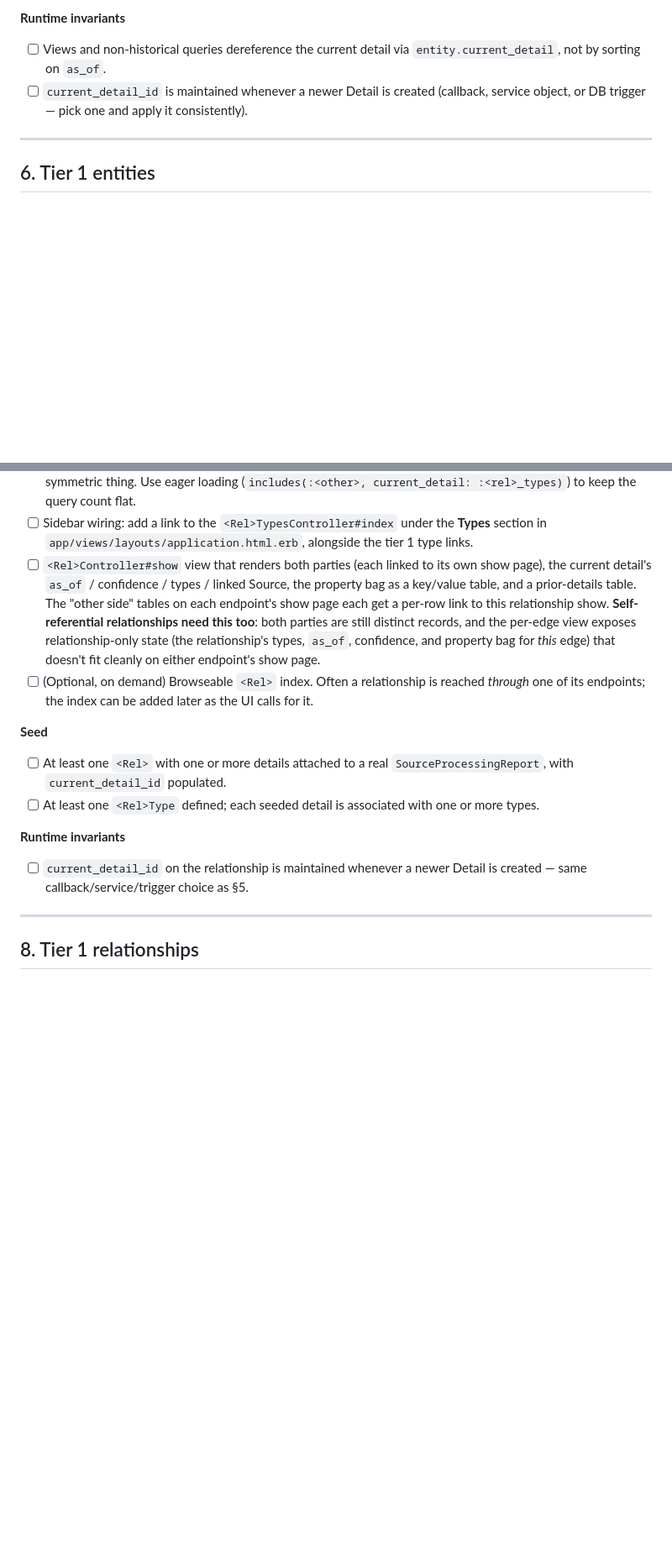
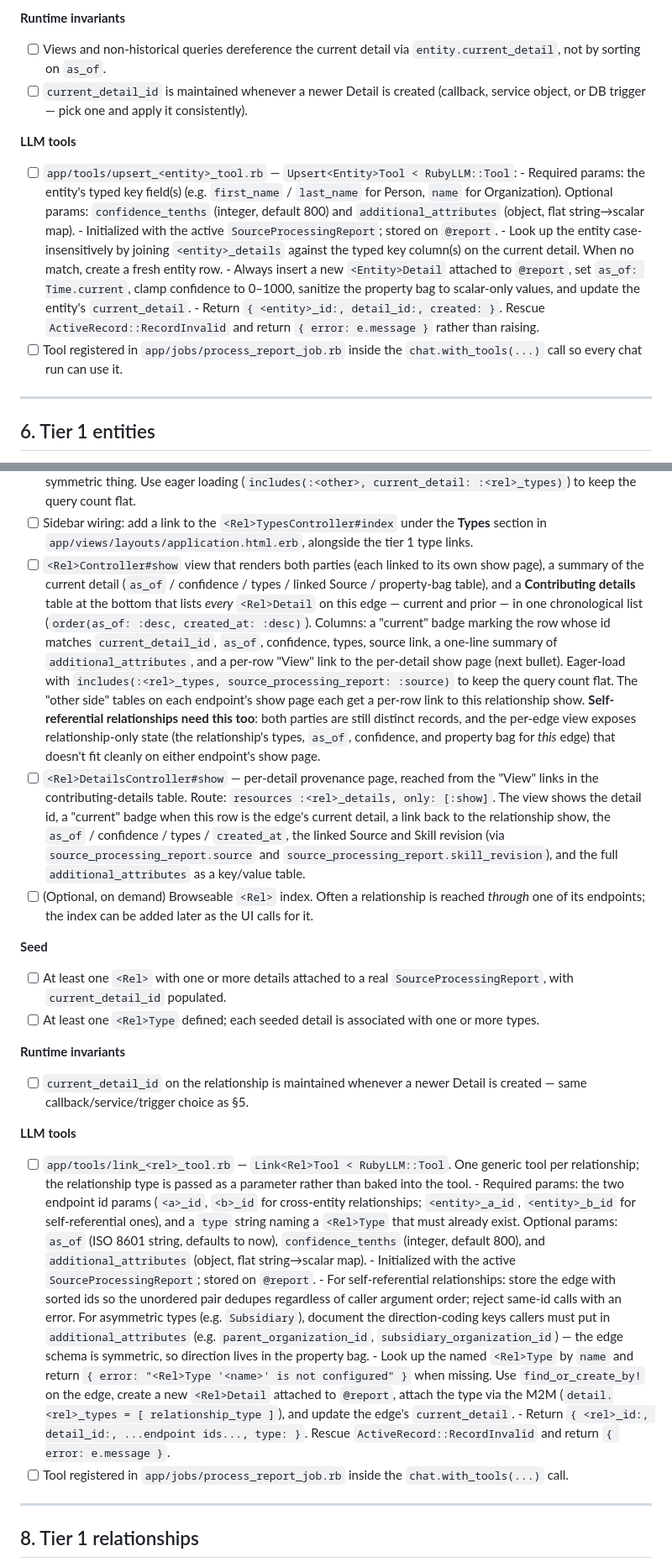
Before and after one commit to frizman21/f-trellis, a Markdown page: docs/data-model-spec.md, 2 parts joined by grey strips. Shown at 84% size. Rendered like a GitHub page; blank space fills up the shorter version.

Commit message:
building the tool into the checklist.

```diff
--- a/docs/data-model-spec.md
+++ b/docs/data-model-spec.md
@@ -418,6 +418,29 @@ pattern already in the codebase.
       created (callback, service object, or DB trigger — pick one and
       apply it consistently).
 
+**LLM tools**
+
+- [ ] `app/tools/upsert_<entity>_tool.rb` —
+      `Upsert<Entity>Tool < RubyLLM::Tool`:
+      - Required params: the entity's typed key field(s) (e.g.
+        `first_name` / `last_name` for Person, `name` for Organization).
+        Optional params: `confidence_tenths` (integer, default 800) and
+        `additional_attributes` (object, flat string→scalar map).
+      - Initialized with the active `SourceProcessingReport`; stored on
+        `@report`.
+      - Look up the entity case-insensitively by joining
+        `<entity>_details` against the typed key column(s) on the
+        current detail. When no match, create a fresh entity row.
+      - Always insert a new `<Entity>Detail` attached to `@report`,
+        set `as_of: Time.current`, clamp confidence to 0–1000, sanitize
+        the property bag to scalar-only values, and update the entity's
+        `current_detail`.
+      - Return `{ <entity>_id:, detail_id:, created: }`. Rescue
+        `ActiveRecord::RecordInvalid` and return `{ error: e.message }`
+        rather than raising.
+- [ ] Tool registered in `app/jobs/process_report_job.rb` inside the
+      `chat.with_tools(...)` call so every chat run can use it.
+
 ---
 
 ## 6. Tier 1 entities
@@ -528,15 +552,32 @@ the two singular snake-case entity names in alphabetical order
       `app/views/layouts/application.html.erb`, alongside the tier 1
       type links.
 - [ ] `<Rel>Controller#show` view that renders both parties (each
-      linked to its own show page), the current detail's
-      `as_of` / confidence / types / linked Source, the property bag as
-      a key/value table, and a prior-details table. The "other side"
-      tables on each endpoint's show page each get a per-row link to
-      this relationship show. **Self-referential relationships need
-      this too**: both parties are still distinct records, and the
-      per-edge view exposes relationship-only state (the relationship's
-      types, `as_of`, confidence, and property bag for *this* edge) that
-      doesn't fit cleanly on either endpoint's show page.
+      linked to its own show page), a summary of the current detail
+      (`as_of` / confidence / types / linked Source / property-bag
+      table), and a **Contributing details** table at the bottom that
+      lists *every* `<Rel>Detail` on this edge — current and prior — in
+      one chronological list (`order(as_of: :desc, created_at: :desc)`).
+      Columns: a "current" badge marking the row whose id matches
+      `current_detail_id`, `as_of`, confidence, types, source link, a
+      one-line summary of `additional_attributes`, and a per-row "View"
+      link to the per-detail show page (next bullet). Eager-load with
+      `includes(:<rel>_types, source_processing_report: :source)` to
+      keep the query count flat. The "other side" tables on each
+      endpoint's show page each get a per-row link to this relationship
+      show. **Self-referential relationships need this too**: both
+      parties are still distinct records, and the per-edge view exposes
+      relationship-only state (the relationship's types, `as_of`,
+      confidence, and property bag for *this* edge) that doesn't fit
+      cleanly on either endpoint's show page.
+- [ ] `<Rel>DetailsController#show` — per-detail provenance page,
+      reached from the "View" links in the contributing-details table.
+      Route: `resources :<rel>_details, only: [:show]`. The view shows
+      the detail id, a "current" badge when this row is the edge's
+      current detail, a link back to the relationship show, the
+      `as_of` / confidence / types / `created_at`, the linked Source
+      and Skill revision (via `source_processing_report.source` and
+      `source_processing_report.skill_revision`), and the full
+      `additional_attributes` as a key/value table.
 - [ ] (Optional, on demand) Browseable `<Rel>` index. Often a
       relationship is reached *through* one of its endpoints; the index
       can be added later as the UI calls for it.
@@ -553,6 +594,40 @@ the two singular snake-case entity names in alphabetical order
 - [ ] `current_detail_id` on the relationship is maintained whenever a
       newer Detail is created — same callback/service/trigger choice as
       §5.
+
+**LLM tools**
+
+- [ ] `app/tools/link_<rel>_tool.rb` — `Link<Rel>Tool < RubyLLM::Tool`.
+      One generic tool per relationship; the relationship type is
+      passed as a parameter rather than baked into the tool.
+      - Required params: the two endpoint id params (`<a>_id`, `<b>_id`
+        for cross-entity relationships; `<entity>_a_id`,
+        `<entity>_b_id` for self-referential ones), and a `type` string
+        naming a `<Rel>Type` that must already exist. Optional params:
+        `as_of` (ISO 8601 string, defaults to now),
+        `confidence_tenths` (integer, default 800), and
+        `additional_attributes` (object, flat string→scalar map).
+      - Initialized with the active `SourceProcessingReport`; stored on
+        `@report`.
+      - For self-referential relationships: store the edge with sorted
+        ids so the unordered pair dedupes regardless of caller argument
+        order; reject same-id calls with an error. For asymmetric types
+        (e.g. `Subsidiary`), document the direction-coding keys callers
+        must put in `additional_attributes` (e.g.
+        `parent_organization_id`, `subsidiary_organization_id`) — the
+        edge schema is symmetric, so direction lives in the property
+        bag.
+      - Look up the named `<Rel>Type` by `name` and return
+        `{ error: "<Rel>Type '<name>' is not configured" }` when
+        missing. Use `find_or_create_by!` on the edge, create a new
+        `<Rel>Detail` attached to `@report`, attach the type via the
+        M2M (`detail.<rel>_types = [ relationship_type ]`), and update
+        the edge's `current_detail`.
+      - Return `{ <rel>_id:, detail_id:, ...endpoint ids..., type: }`.
+        Rescue `ActiveRecord::RecordInvalid` and return
+        `{ error: e.message }`.
+- [ ] Tool registered in `app/jobs/process_report_job.rb` inside the
+      `chat.with_tools(...)` call.
 
 ---
 
```
Also changed, not shown: other parts of docs/data-model-spec.md (+4 -0 lines).
